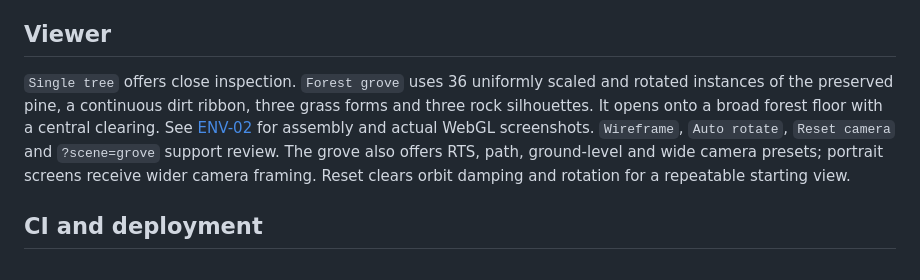
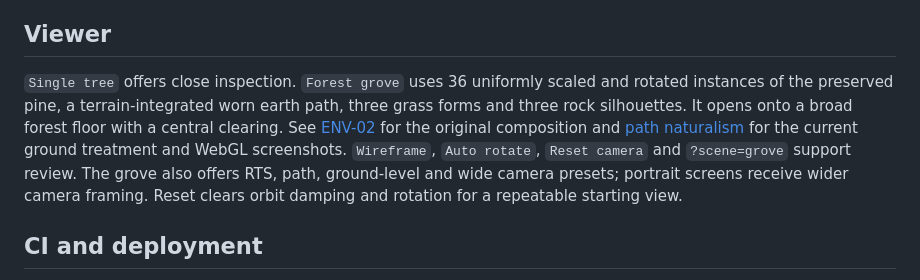
Before and after one commit to cubitouch/Orcbands, a Markdown page: docs/asset-lab.md, the part around the change. GitHub-like rendering.

```diff
--- a/docs/asset-lab.md
+++ b/docs/asset-lab.md
@@ -17,7 +17,7 @@ Place both files in the same Assets folder. Unity can import the OBJ; reconnect
 
 ## Viewer
 
-`Single tree` offers close inspection. `Forest grove` uses 36 uniformly scaled and rotated instances of the preserved pine, a continuous dirt ribbon, three grass forms and three rock silhouettes. It opens onto a broad forest floor with a central clearing. See [ENV-02](environment-env-02.md) for assembly and actual WebGL screenshots. `Wireframe`, `Auto rotate`, `Reset camera` and `?scene=grove` support review. The grove also offers RTS, path, ground-level and wide camera presets; portrait screens receive wider camera framing. Reset clears orbit damping and rotation for a repeatable starting view.
+`Single tree` offers close inspection. `Forest grove` uses 36 uniformly scaled and rotated instances of the preserved pine, a terrain-integrated worn earth path, three grass forms and three rock silhouettes. It opens onto a broad forest floor with a central clearing. See [ENV-02](environment-env-02.md) for the original composition and [path naturalism](path-naturalism.md) for the current ground treatment and WebGL screenshots. `Wireframe`, `Auto rotate`, `Reset camera` and `?scene=grove` support review. The grove also offers RTS, path, ground-level and wide camera presets; portrait screens receive wider camera framing. Reset clears orbit damping and rotation for a repeatable starting view.
 
 ## CI and deployment
 
```
Also changed, not shown: docs/environment-env-02.md (+3 -1 lines), docs/path-naturalism.md (added, +52 -0 lines), docs/reviews/path-naturalism/grove-low.png (added), docs/reviews/path-naturalism/grove-mobile.png (added), docs/reviews/path-naturalism/grove-overall.png (added), docs/reviews/path-naturalism/grove-path.png (added), docs/reviews/path-naturalism/grove-wide.png (added), 9 other files.
